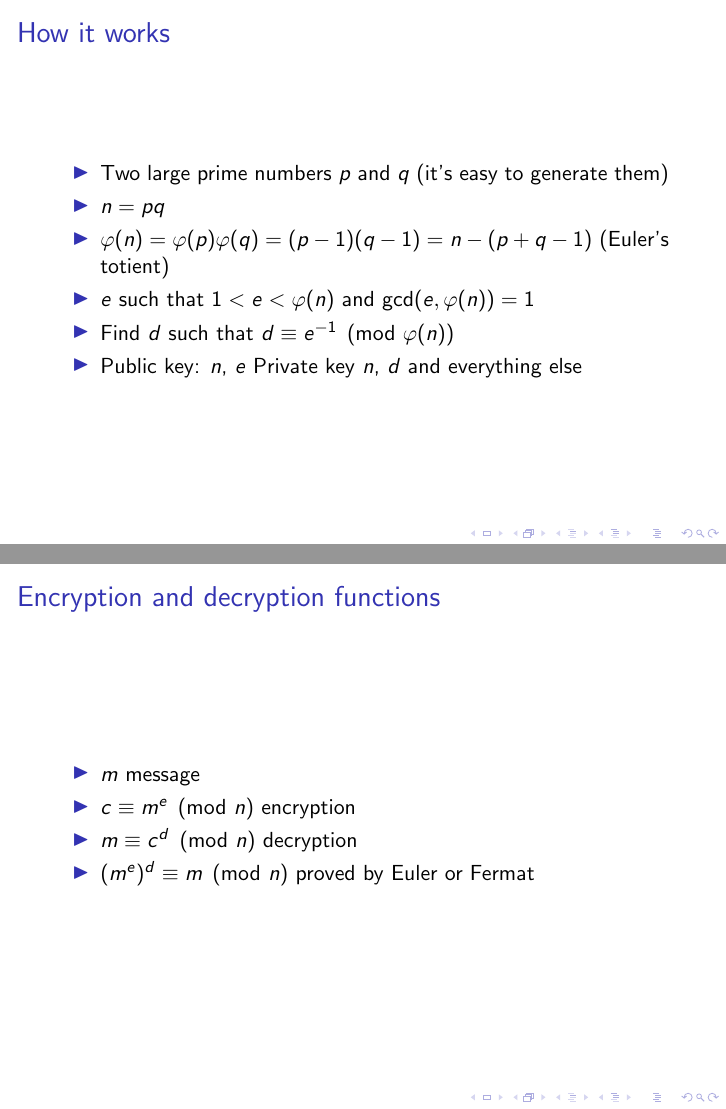
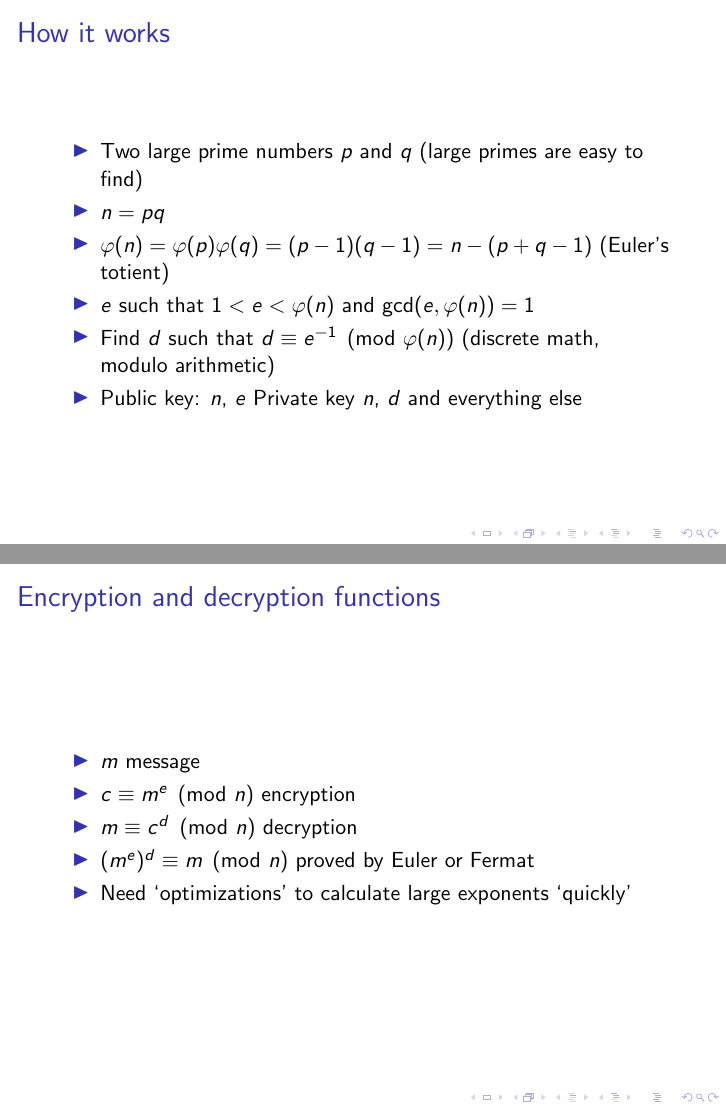
Before and after one commit to alexpdp7/rsa_talk, LaTeX slides (talk.tex): pages 8 and 9 of 9, joined at a grey line. Compiled offline with pdfLaTeX.

Commit message:
Some retouches

```diff
--- a/talk.tex
+++ b/talk.tex
@@ -87,13 +87,14 @@
 \begin{frame}
 	\frametitle{How it works}
 	\begin{itemize}
-		\item Two large prime numbers $p$ and $q$ (it's easy to
-		      generate them)
+		\item Two large prime numbers $p$ and $q$ (large primes are
+                      easy to find)
 		\item $n = pq$
 		\item $\varphi(n) = \varphi(p)\varphi(q) = (p-1)(q-1) = n - (p + q -1)$
 		      (Euler's totient)
 		\item $e$ such that $1 < e < \varphi(n)$ and $\gcd(e, \varphi(n)) = 1$
 		\item Find $d$ such that $d \equiv e^{-1} \pmod{\varphi(n)}$
+		      (discrete math, modulo arithmetic)
 		\item Public key: $n$, $e$ Private key $n$, $d$ and everything else
 	\end{itemize}
 \end{frame}
@@ -105,6 +106,8 @@
 		\item $c \equiv m^e \pmod{n}$ encryption
 		\item $m \equiv c^d \pmod{n}$ decryption
 		\item ($m^e)^d \equiv m \pmod{n}$ proved by Euler or Fermat
+		\item Need `optimizations' to calculate large exponents
+		      `quickly'
 	\end{itemize}
 \end{frame}
 
```
